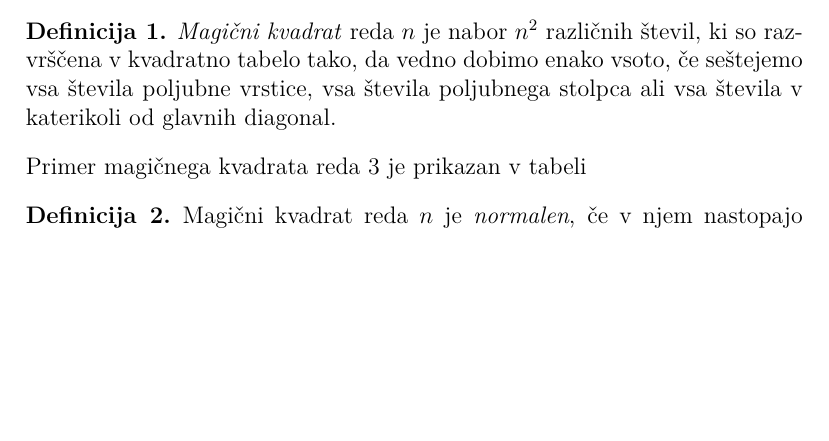
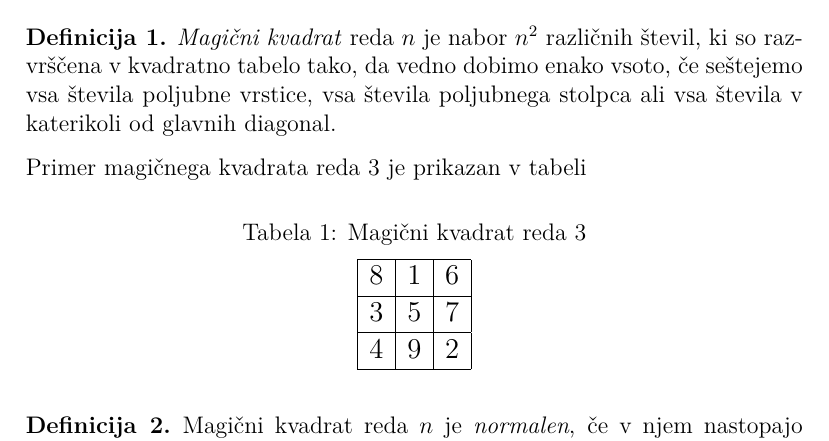
Before and after one commit to MUrhGH/repozitorij1, a LaTeX document (06-magicni-kvadrati/magic.tex): part of page 2 of 5, cut so that both start at the same text, the shorter picture padded with empty space. Compiled offline with pdfLaTeX.

Commit message:
naloga 4

```diff
--- a/06-magicni-kvadrati/magic.tex
+++ b/06-magicni-kvadrati/magic.tex
@@ -3,7 +3,7 @@
 \usepackage[utf8]{inputenc}
 \usepackage[T1]{fontenc}
 \usepackage{lmodern}
-
+\usepackage{booktabs}
 \usepackage{amsthm}
 \usepackage{url}
 
@@ -75,14 +75,24 @@ Prirejeno po:
 
 Primer magičnega kvadrata reda 3 je prikazan v tabeli %\ref{table:mag3} ??. % sklic: table:mag3
 
-% - napis nad tabelo: Magični kvadrat reda 3
+% Konec magičnega kvadrata
 % - oznaka: table:mag3
 % Začetek magičnega kvadrata
-%   8 & 1 & 6 \\\hline
-%   3 & 5 & 7 \\\hline
-%   4 & 9 & 2 \\\hline
-% Konec magičnega kvadrata
+\begin{table}[ht!]
+   \caption{Magični kvadrat reda 3}
+   \label{table:mag3}
+   \centering
+   \large
+   \begin{tabular}{|c|c|c|}
+   \hline
+      8 & 1 & 6 \\\hline
+      3 & 5 & 7 \\\hline
+      4 & 9 & 2 \\\hline
+   \end{tabular}
+   \normalsize
+\end{table}
 
+% - napis nad tabelo: Magični kvadrat reda 3
 \begin{definicija}
    Magični kvadrat reda \(n\) je \emph{normalen}, če v njem nastopajo števila
    \begin{equation}
```
Also changed, not shown: 06-magicni-kvadrati/magic.tex (16 more changed lines).
